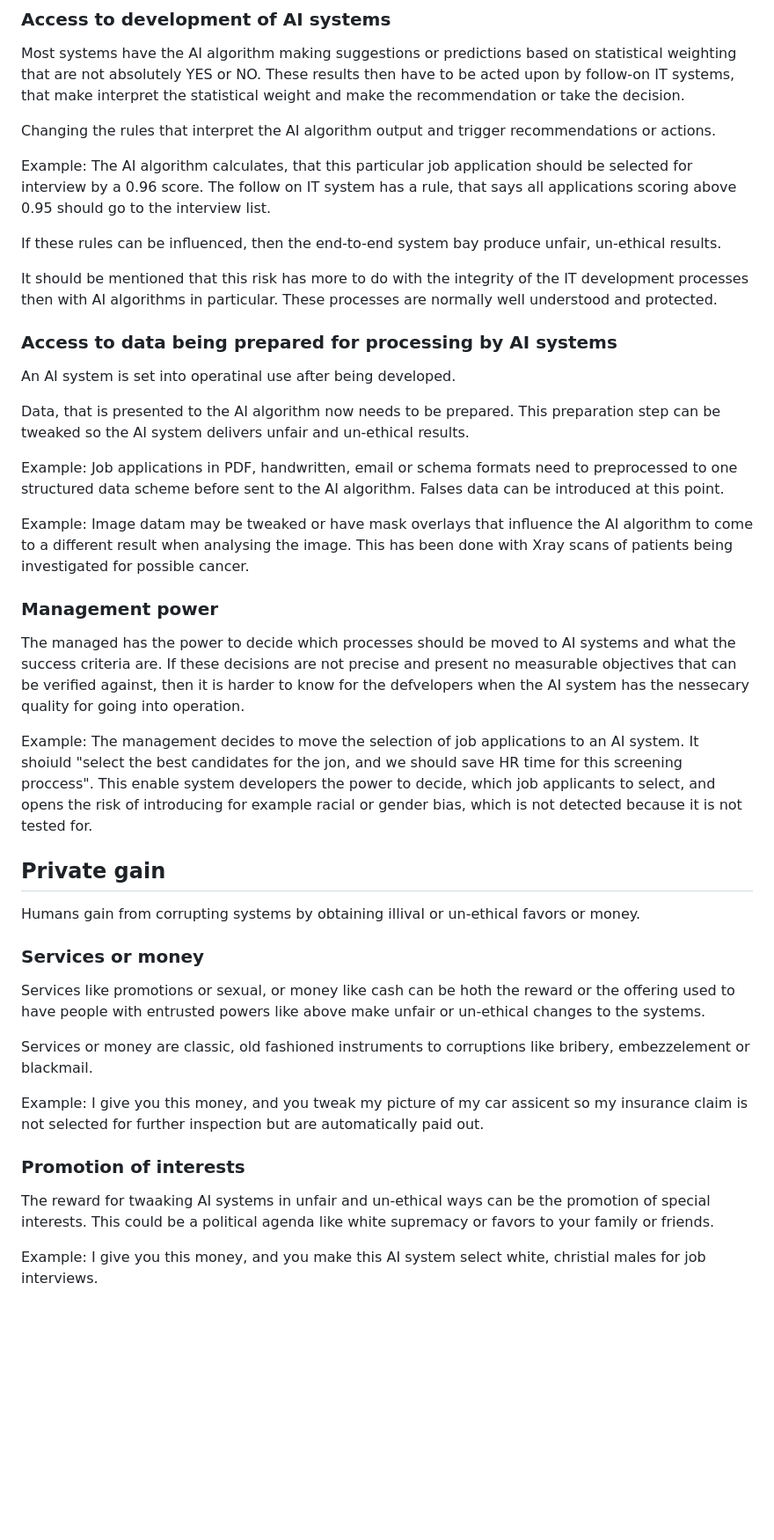
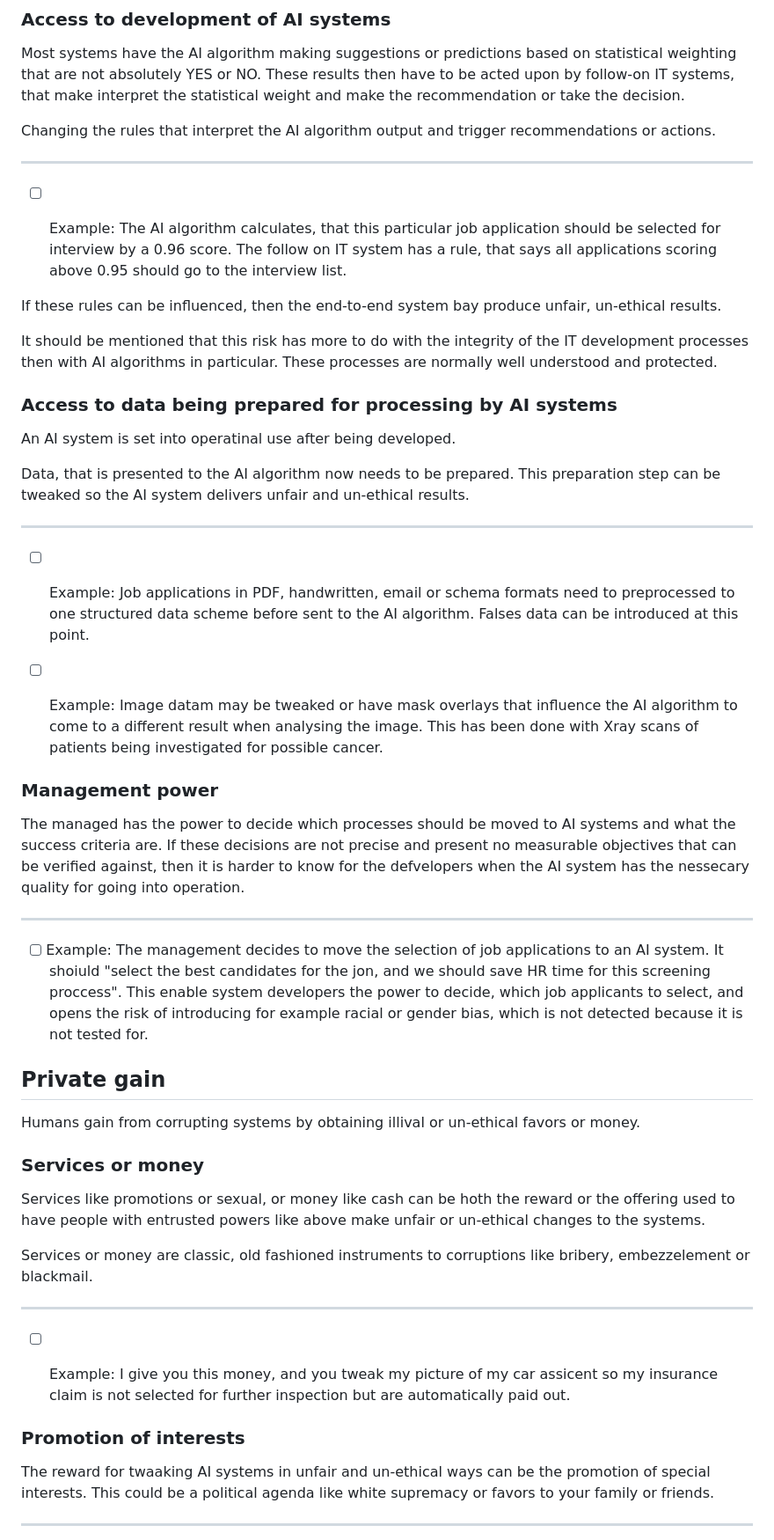
Before and after one commit to lwriedt/lwriedt.github.io, a Markdown page: Data_Ethics_AI.md, the part around one of its changes. Shown at 88% size. GitHub-like rendering; blank space fills up the shorter version.

```diff
--- a/Data_Ethics_AI.md
+++ b/Data_Ethics_AI.md
@@ -65,7 +70,10 @@ Most systems have the AI algorithm making suggestions or predictions based on st
 
 Changing the rules that interpret the AI algorithm output and trigger recommendations or actions.
 
-Example: The AI algorithm calculates, that this particular job application should be selected for interview by a 0.96 score. The follow on IT system has a rule, that says all applications scoring above 0.95 should go to the interview list.
+------
+
+- [ ] Example: The AI algorithm calculates, that this particular job application should be selected for interview by a 0.96 score. The follow on IT system has a rule, that says all applications scoring above 0.95 should go to the interview list.
+
 
 If these rules can be influenced, then the end-to-end system bay produce unfair, un-ethical results.
 
@@ -77,15 +85,20 @@ An AI system is set into operatinal use after being developed.
 
 Data, that is presented to the AI algorithm now needs to be prepared. This preparation step can be tweaked so the AI system delivers unfair and un-ethical results.
 
-Example: Job applications in PDF, handwritten, email or schema formats need to preprocessed to one structured data scheme before sent to the AI algorithm. Falses data can be introduced at this point.
+------
 
-Example: Image datam may be tweaked or have mask overlays that influence the AI algorithm to come to a different result when analysing the image. This has been done with Xray scans of patients being investigated for possible cancer.
+- [ ] Example: Job applications in PDF, handwritten, email or schema formats need to preprocessed to one structured data scheme before sent to the AI algorithm. Falses data can be introduced at this point.
+
+- [ ] Example: Image datam may be tweaked or have mask overlays that influence the AI algorithm to come to a different result when analysing the image. This has been done with Xray scans of patients being investigated for possible cancer.
+
 
 ### Management power
 
 The managed has the power to decide which processes should be moved to AI systems and what the success criteria are. If these decisions are not precise and present no measurable objectives that can be verified against, then it is harder to know for the defvelopers when the AI system has the nessecary quality for going into operation.
 
-Example: The management decides to move the selection of job applications to an AI system. It shoiuld "select the best candidates for the jon, and we should save HR time for this screening proccess". This enable system developers the power to decide, which job applicants to select, and opens the risk of introducing for example racial or gender bias, which is not detected because it is not tested for.
+------
+
+- [ ] Example: The management decides to move the selection of job applications to an AI system. It shoiuld "select the best candidates for the jon, and we should save HR time for this screening proccess". This enable system developers the power to decide, which job applicants to select, and opens the risk of introducing for example racial or gender bias, which is not detected because it is not tested for.
 
 ## Private gain
 
@@ -97,11 +110,14 @@ Services like promotions or sexual, or money like cash can be hoth the reward or
 
 Services or money are classic, old fashioned instruments to corruptions like bribery, embezzelement or blackmail.
 
-Example: I give you this money, and you tweak my picture of my car assicent so my insurance claim is not selected for further inspection but are automatically paid out.
+------
+
+- [ ] Example: I give you this money, and you tweak my picture of my car assicent so my insurance claim is not selected for further inspection but are automatically paid out.
+
 
 ### Promotion of interests
 
 The reward for twaaking AI systems in unfair and un-ethical ways can be the promotion of special interests. This could be a political agenda like white supremacy or favors to your family or friends.
 
-Example: I give you this money, and you make this AI system select white, christial males for job interviews.
+------
 
```
Also changed, not shown: other parts of Data_Ethics_AI.md (+38 -23 lines).
